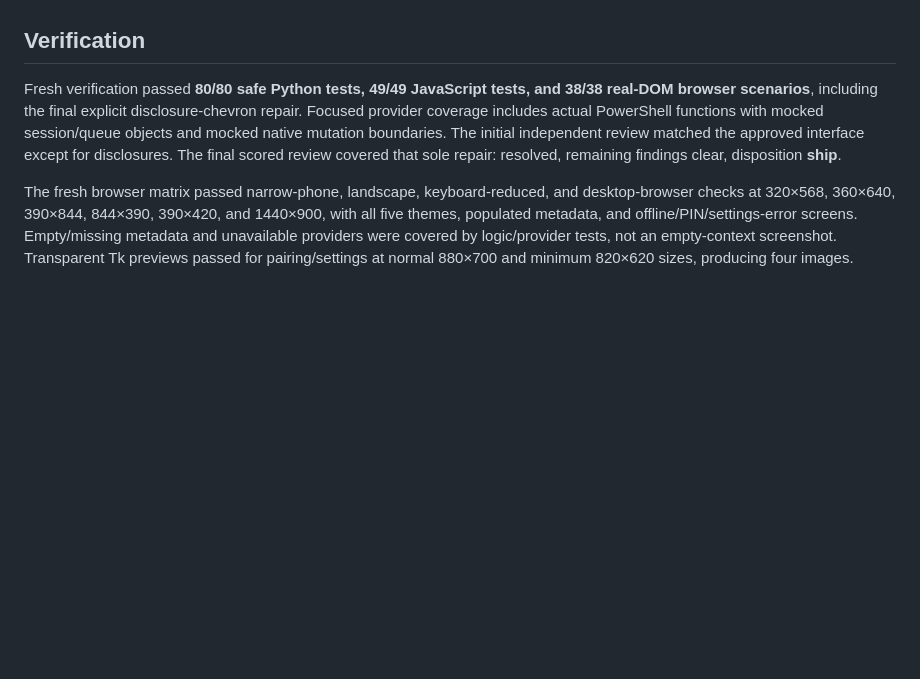
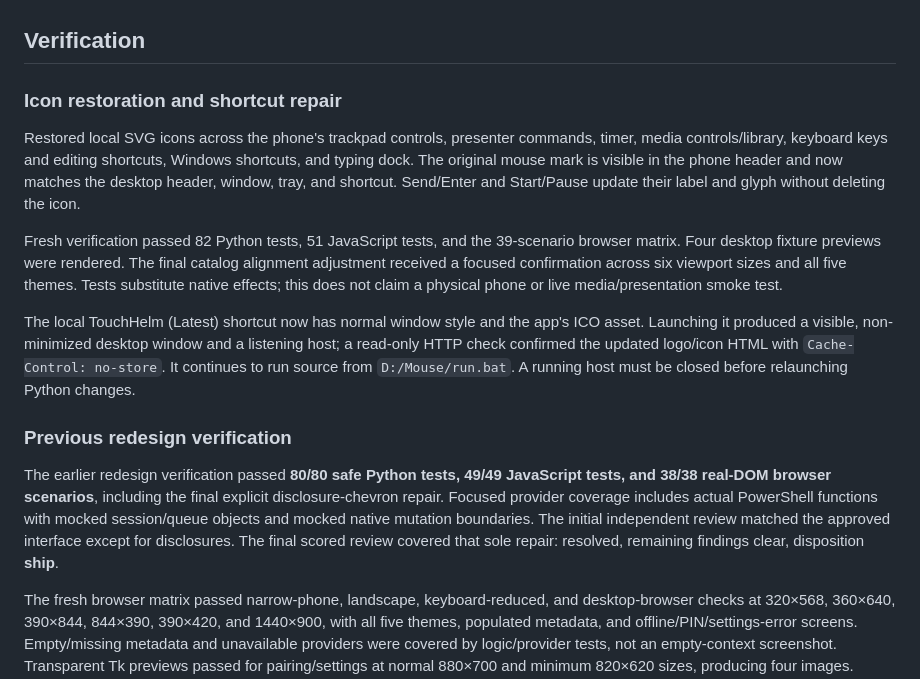
Before and after one commit to myselfpankajk4/TouchHelm, a Markdown page: BUGFIX_REPORT.md, the part around the change. GitHub-like rendering; blank space fills up the shorter version.

```diff
--- a/BUGFIX_REPORT.md
+++ b/BUGFIX_REPORT.md
@@ -51,7 +51,17 @@ After the rename, fresh verification passed 80 Python tests, 50 JavaScript tests
 
 ## Verification
 
-Fresh verification passed **80/80 safe Python tests, 49/49 JavaScript tests, and 38/38 real-DOM browser scenarios**, including the final explicit disclosure-chevron repair. Focused provider coverage includes actual PowerShell functions with mocked session/queue objects and mocked native mutation boundaries. The initial independent review matched the approved interface except for disclosures. The final scored review covered that sole repair: resolved, remaining findings clear, disposition **ship**.
+### Icon restoration and shortcut repair
+
+Restored local SVG icons across the phone's trackpad controls, presenter commands, timer, media controls/library, keyboard keys and editing shortcuts, Windows shortcuts, and typing dock. The original mouse mark is visible in the phone header and now matches the desktop header, window, tray, and shortcut. Send/Enter and Start/Pause update their label and glyph without deleting the icon.
+
+Fresh verification passed 82 Python tests, 51 JavaScript tests, and the 39-scenario browser matrix. Four desktop fixture previews were rendered. The final catalog alignment adjustment received a focused confirmation across six viewport sizes and all five themes. Tests substitute native effects; this does not claim a physical phone or live media/presentation smoke test.
+
+The local TouchHelm (Latest) shortcut now has normal window style and the app's ICO asset. Launching it produced a visible, non-minimized desktop window and a listening host; a read-only HTTP check confirmed the updated logo/icon HTML with `Cache-Control: no-store`. It continues to run source from `D:/Mouse/run.bat`. A running host must be closed before relaunching Python changes.
+
+### Previous redesign verification
+
+The earlier redesign verification passed **80/80 safe Python tests, 49/49 JavaScript tests, and 38/38 real-DOM browser scenarios**, including the final explicit disclosure-chevron repair. Focused provider coverage includes actual PowerShell functions with mocked session/queue objects and mocked native mutation boundaries. The initial independent review matched the approved interface except for disclosures. The final scored review covered that sole repair: resolved, remaining findings clear, disposition **ship**.
 
 The fresh browser matrix passed narrow-phone, landscape, keyboard-reduced, and desktop-browser checks at 320×568, 360×640, 390×844, 844×390, 390×420, and 1440×900, with all five themes, populated metadata, and offline/PIN/settings-error screens. Empty/missing metadata and unavailable providers were covered by logic/provider tests, not an empty-context screenshot. Transparent Tk previews passed for pairing/settings at normal 880×700 and minimum 820×620 sizes, producing four images. Fresh artifacts are saved under `tests/artifacts`.
 
```
Also changed, not shown: DESIGN.md (+1 -0 lines), README.md (+1 -1 lines), assets/touchhelm.png (added), docs/images/desktop.png, docs/images/trackpad.png, 11 other files.
